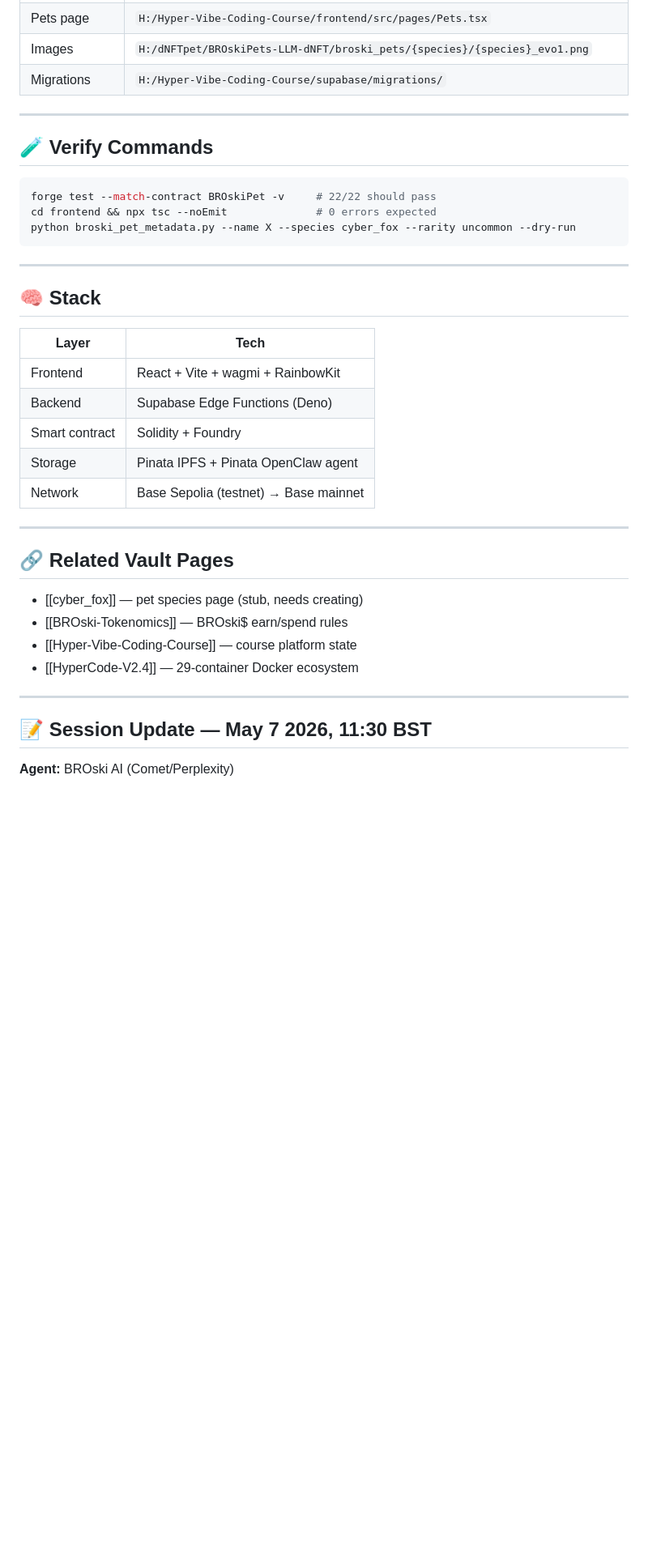
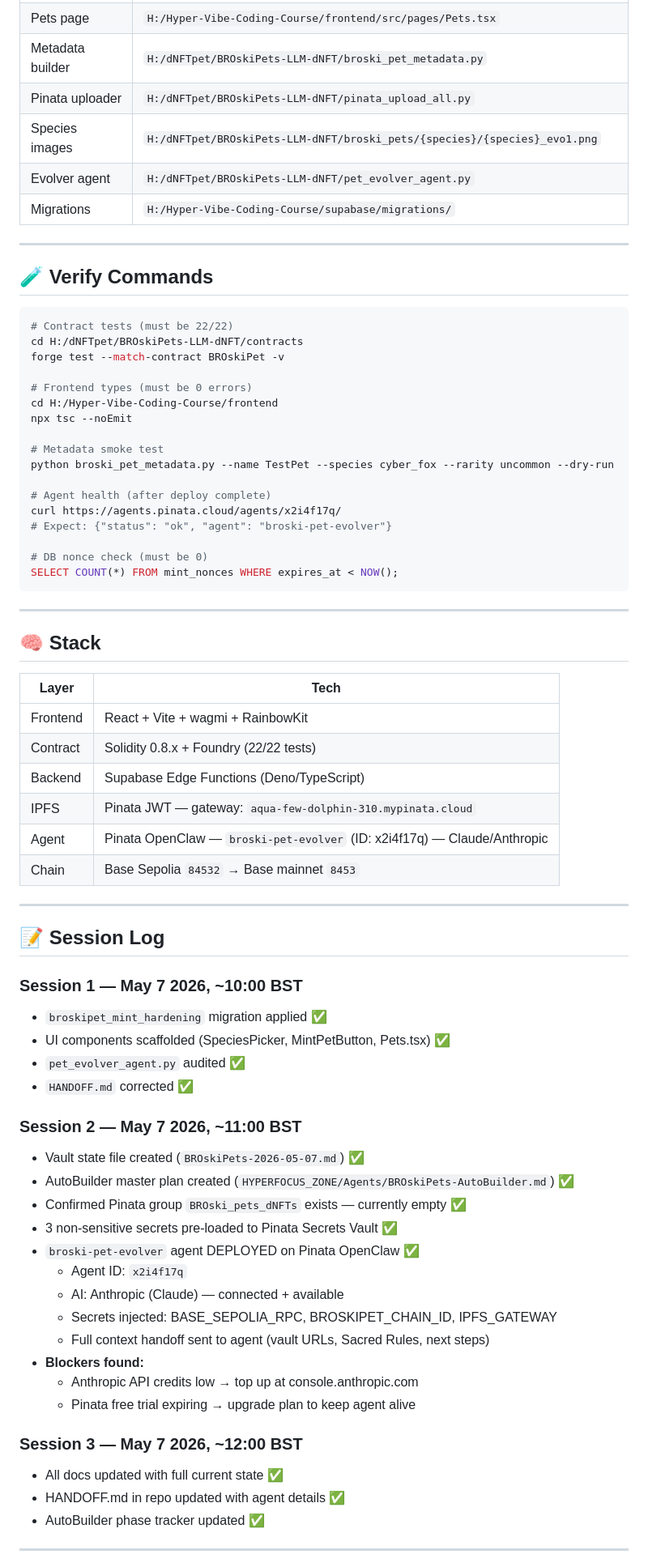
Before and after one commit to welshDog/BROski-Obsidian-Brain-for-HyperFocus-z0ne, a Markdown page: HYPERFOCUS_ZONE/State/BROskiPets-2026-05-07.md, the part around one of its changes. Shown at 81% size. Rendered like a GitHub page; blank space fills up the shorter version.

````diff
--- a/HYPERFOCUS_ZONE/State/BROskiPets-2026-05-07.md
+++ b/HYPERFOCUS_ZONE/State/BROskiPets-2026-05-07.md
@@ -129,5 +197,8 @@
 | Pets page | `H:/Hyper-Vibe-Coding-Course/frontend/src/pages/Pets.tsx` |
-| Images | `H:/dNFTpet/BROskiPets-LLM-dNFT/broski_pets/{species}/{species}_evo1.png` |
+| Metadata builder | `H:/dNFTpet/BROskiPets-LLM-dNFT/broski_pet_metadata.py` |
+| Pinata uploader | `H:/dNFTpet/BROskiPets-LLM-dNFT/pinata_upload_all.py` |
+| Species images | `H:/dNFTpet/BROskiPets-LLM-dNFT/broski_pets/{species}/{species}_evo1.png` |
+| Evolver agent | `H:/dNFTpet/BROskiPets-LLM-dNFT/pet_evolver_agent.py` |
 | Migrations | `H:/Hyper-Vibe-Coding-Course/supabase/migrations/` |
 
 ---
@@ -135,9 +206,23 @@
 ## 🧪 Verify Commands
 
 ```bash
-forge test --match-contract BROskiPet -v     # 22/22 should pass
-cd frontend && npx tsc --noEmit              # 0 errors expected
-python broski_pet_metadata.py --name X --species cyber_fox --rarity uncommon --dry-run
+# Contract tests (must be 22/22)
+cd H:/dNFTpet/BROskiPets-LLM-dNFT/contracts
+forge test --match-contract BROskiPet -v
+
+# Frontend types (must be 0 errors)
+cd H:/Hyper-Vibe-Coding-Course/frontend
+npx tsc --noEmit
+
+# Metadata smoke test
+python broski_pet_metadata.py --name TestPet --species cyber_fox --rarity uncommon --dry-run
+
+# Agent health (after deploy complete)
+curl https://agents.pinata.cloud/agents/x2i4f17q/
+# Expect: {"status": "ok", "agent": "broski-pet-evolver"}
+
+# DB nonce check (must be 0)
+SELECT COUNT(*) FROM mint_nonces WHERE expires_at < NOW();
 ```
 
 ---
@@ -147,23 +232,40 @@ python broski_pet_metadata.py --name X --species cyber_fox --rarity uncommon --d
 | Layer | Tech |
 |-------|------|
 | Frontend | React + Vite + wagmi + RainbowKit |
-| Backend | Supabase Edge Functions (Deno) |
-| Smart contract | Solidity + Foundry |
-| Storage | Pinata IPFS + Pinata OpenClaw agent |
-| Network | Base Sepolia (testnet) → Base mainnet |
+| Contract | Solidity 0.8.x + Foundry (22/22 tests) |
+| Backend | Supabase Edge Functions (Deno/TypeScript) |
+| IPFS | Pinata JWT — gateway: `aqua-few-dolphin-310.mypinata.cloud` |
+| Agent | Pinata OpenClaw — `broski-pet-evolver` (ID: x2i4f17q) — Claude/Anthropic |
+| Chain | Base Sepolia `84532` → Base mainnet `8453` |
 
 ---
 
-## 🔗 Related Vault Pages
+## 📝 Session Log
 
-- [[cyber_fox]] — pet species page (stub, needs creating)
-- [[BROski-Tokenomics]] — BROski$ earn/spend rules
-- [[Hyper-Vibe-Coding-Course]] — course platform state
-- [[HyperCode-V2.4]] — 29-container Docker ecosystem
+### Session 1 — May 7 2026, ~10:00 BST
+- `broskipet_mint_hardening` migration applied ✅
+- UI components scaffolded (SpeciesPicker, MintPetButton, Pets.tsx) ✅
+- `pet_evolver_agent.py` audited ✅
+- `HANDOFF.md` corrected ✅
 
-- ---
+### Session 2 — May 7 2026, ~11:00 BST
+- Vault state file created (`BROskiPets-2026-05-07.md`) ✅
+- AutoBuilder master plan created (`HYPERFOCUS_ZONE/Agents/BROskiPets-AutoBuilder.md`) ✅
+- Confirmed Pinata group `BROski_pets_dNFTs` exists — currently empty ✅
+- 3 non-sensitive secrets pre-loaded to Pinata Secrets Vault ✅
+- `broski-pet-evolver` agent DEPLOYED on Pinata OpenClaw ✅
+  - Agent ID: `x2i4f17q`
+  - AI: Anthropic (Claude) — connected + available
+  - Secrets injected: BASE_SEPOLIA_RPC, BROSKIPET_CHAIN_ID, IPFS_GATEWAY
+  - Full context handoff sent to agent (vault URLs, Sacred Rules, next steps)
+- **Blockers found:**
+  - Anthropic API credits low → top up at console.anthropic.com
+  - Pinata free trial expiring → upgrade plan to keep agent alive
 
-## 📝 Session Update — May 7 2026, 11:30 BST
+### Session 3 — May 7 2026, ~12:00 BST
+- All docs updated with full current state ✅
+- HANDOFF.md in repo updated with agent details ✅
+- AutoBuilder phase tracker updated ✅
 
-**Agent:** BROski AI (Comet/Perplexity)
+---
 
````
Also changed, not shown: other parts of HYPERFOCUS_ZONE/State/BROskiPets-2026-05-07.md (+148 -85 lines).
